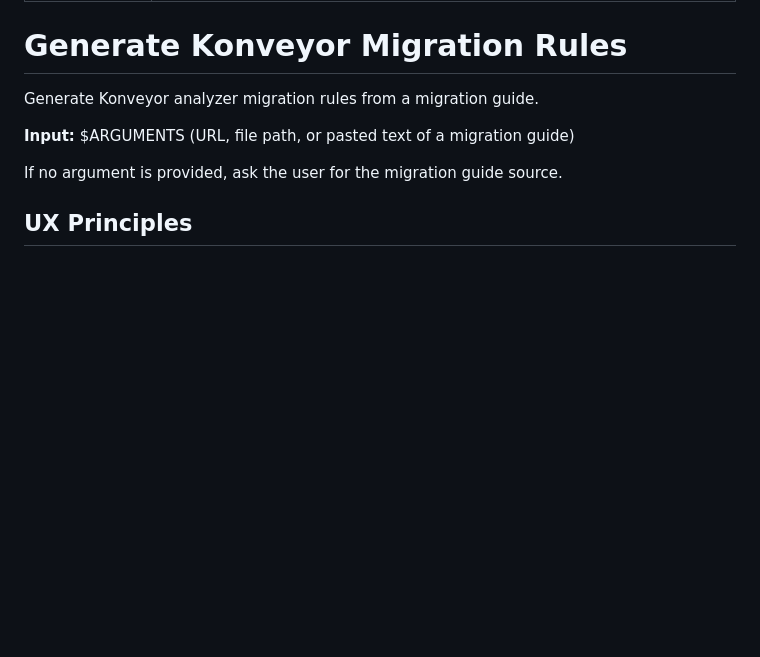
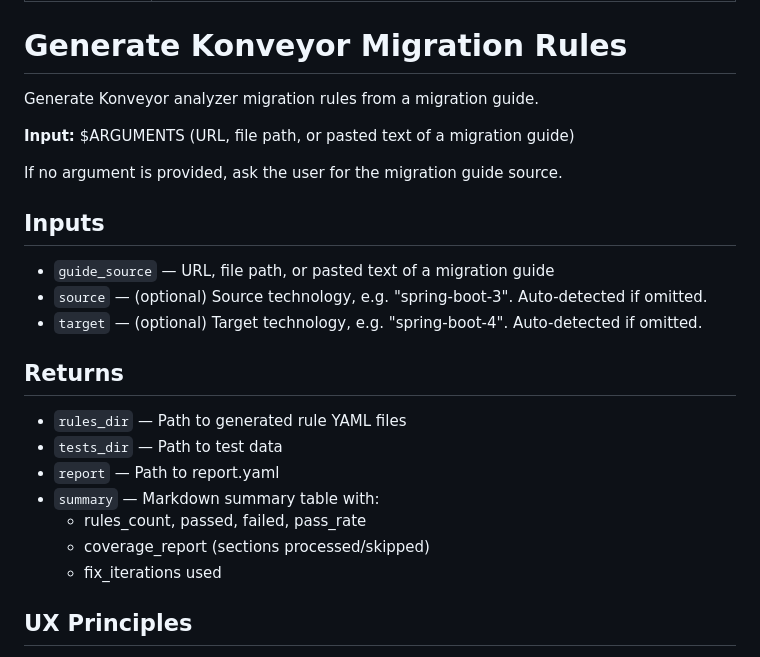
Before and after one commit to savitharaghunathan/ai-rule-gen, a Markdown page: agents/generate-rules/SKILL.md, the part around the change. Drawn GitHub-style; blank space fills up the shorter version.

```diff
--- a/agents/generate-rules/SKILL.md
+++ b/agents/generate-rules/SKILL.md
@@ -10,6 +10,22 @@ Generate Konveyor analyzer migration rules from a migration guide.
 **Input:** $ARGUMENTS (URL, file path, or pasted text of a migration guide)
 
 If no argument is provided, ask the user for the migration guide source.
+
+## Inputs
+
+- `guide_source` — URL, file path, or pasted text of a migration guide
+- `source` — (optional) Source technology, e.g. "spring-boot-3". Auto-detected if omitted.
+- `target` — (optional) Target technology, e.g. "spring-boot-4". Auto-detected if omitted.
+
+## Returns
+
+- `rules_dir` — Path to generated rule YAML files
+- `tests_dir` — Path to test data
+- `report` — Path to report.yaml
+- `summary` — Markdown summary table with:
+  - rules_count, passed, failed, pass_rate
+  - coverage_report (sections processed/skipped)
+  - fix_iterations used
 
 ## UX Principles
 
```
Also changed, not shown: CLAUDE.md (+22 -0 lines), agents/test-generator/SKILL.md (+3 -3 lines).
